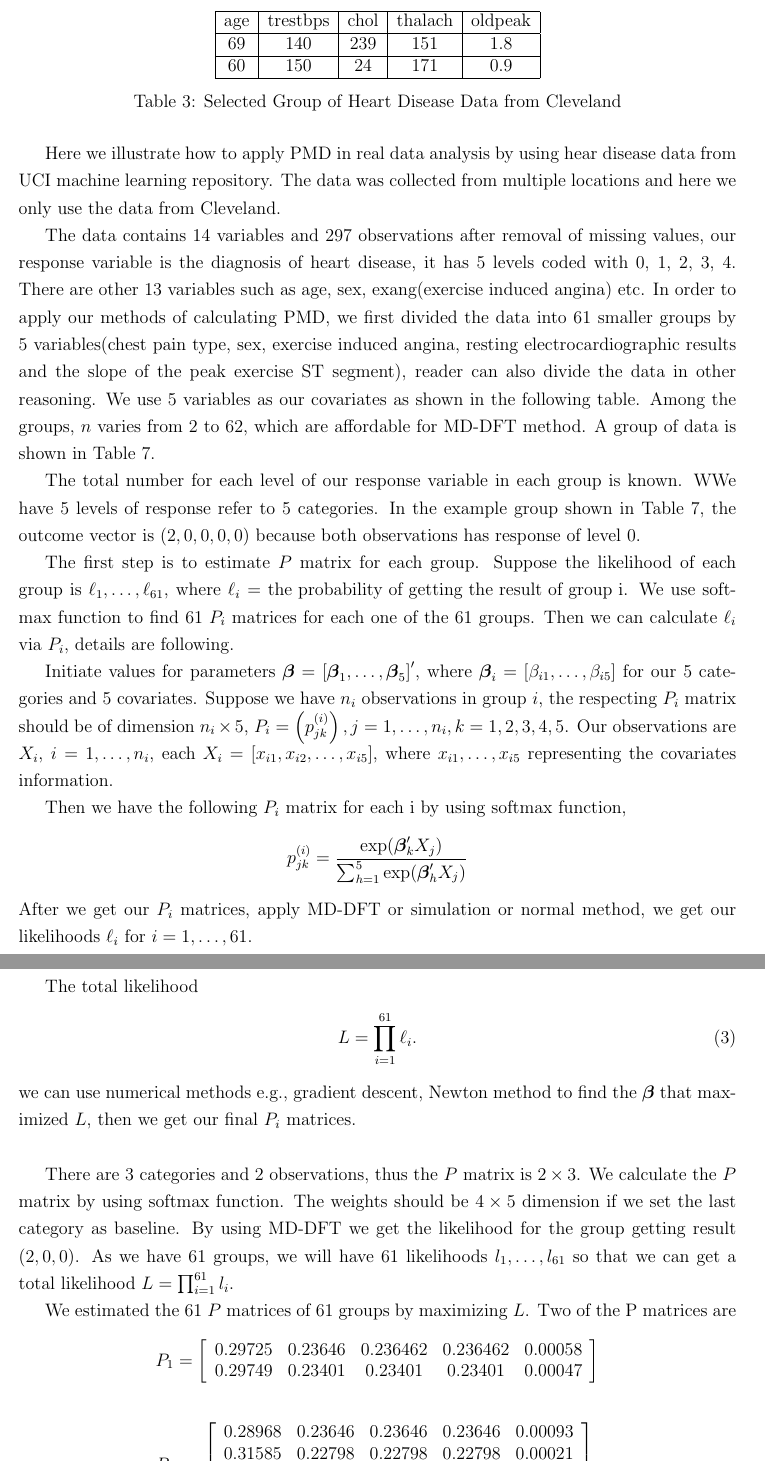
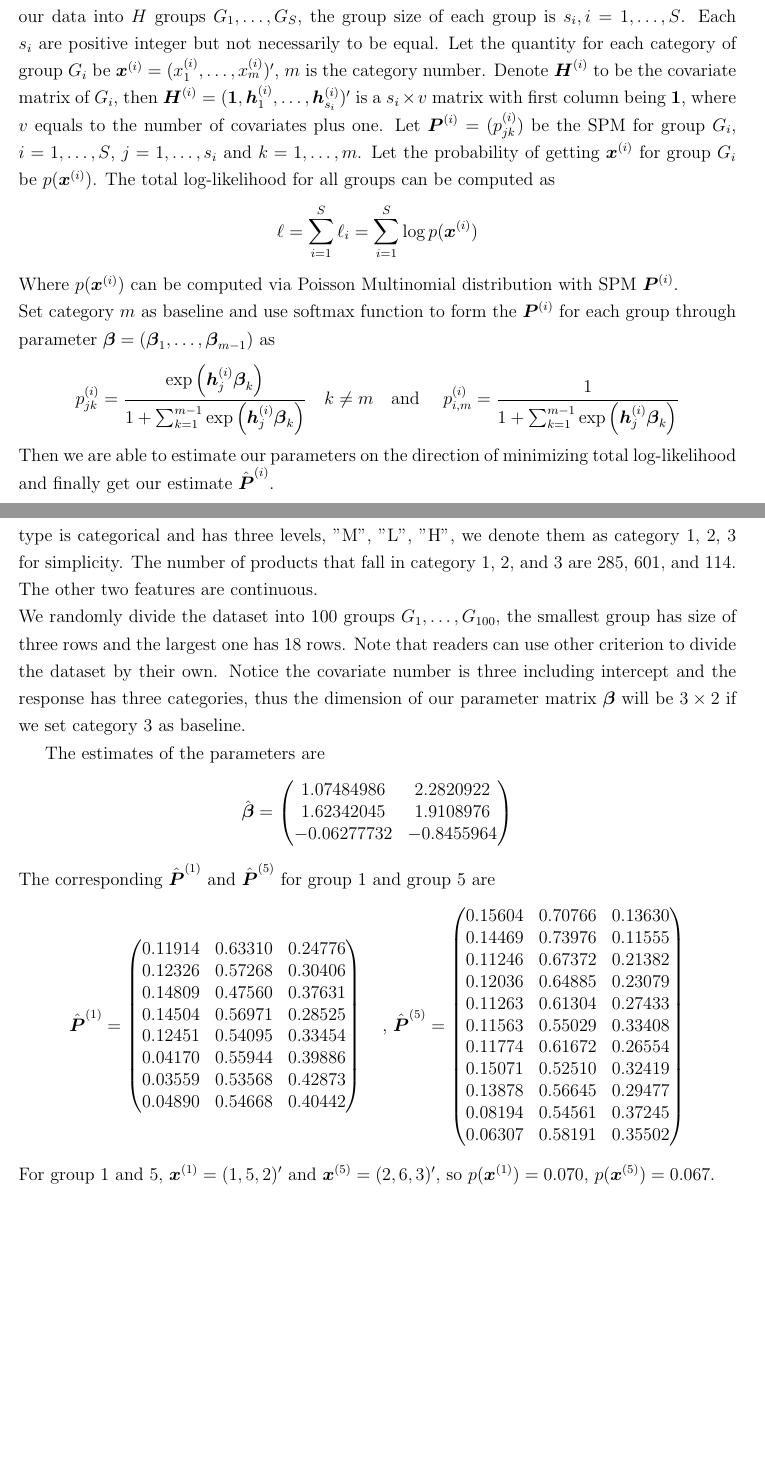
Before and after one commit to Vitafusion/Poisson-Multinomial, a LaTeX paper (tex/PMD.tex): two parts of pages 17 and 18 of 21, joined at a grey line, cut at the place of the change, the shorter picture padded with empty space. Compiled offline with pdfLaTeX.

Commit message:
zz: merge

```diff
--- a/tex/PMD.tex
+++ b/tex/PMD.tex
@@ -575,4 +572,16 @@ https://stats.stackexchange.com/questions/274211/calculating-the-probability-of-
 
 %%%%%%%%%%%%%%%%%%%%%%%%%%%%%%%%%%%%%%%%%%%%%%%%%%%%%%%%%%%%%%%%%%%%%%%%%%%%%%%%%%%%%%
 \subsection{Statistical Inference for Aggregated Data}\label{sec:model.est.inf}
+First introduce the out "Logistic-like" model to fit a given aggregated dataset with selected features and a categorical response variable that has $m$ categories. By dividing the rows of our data into $H$ groups $G_1,\dots,G_{S}$, the group size of each group is $s_i,i=1,\dots,S$. Each $s_i$ are positive integer but not necessarily to be equal. Let the quantity for each category of group $G_i$ be $\boldsymbol{x}^{(i)} = (x_1^{(i)}, \dots, x_m^{(i)})'$, $m$ is the category number. Denote $\boldsymbol{H}^{(i)}$ to be the covariate matrix of $G_i$, then $\boldsymbol{H}^{(i)} = (\boldsymbol{1}, \boldsymbol{h}_{1}^{(i)},\dots,\boldsymbol{h}_{s_i}^{(i)})'$ is a $s_i \times v$ matrix with first column being $\boldsymbol{1}$, where $v$ equals to the number of covariates plus one. Let $\boldsymbol{P}^{(i)} = (p_{jk}^{(i)})$ be the SPM for group $G_i$, $i = 1, \dots, S$, $j = 1,\dots ,s_i$ and $k = 1,\dots, m$. Let the probability of getting $\boldsymbol{x}^{(i)}$ for group $G_i$ be $p(\boldsymbol{x}^{(i)})$. The total log-likelihood for all groups can be computed as
+\begin{equation*}
+    \ell = \sum_{i=1}^{S}\ell_i = \sum_{i=1}^{S}\log p(\boldsymbol{x}^{(i)})
+\end{equation*}
+Where $p(\boldsymbol{x}^{(i)})$ can be computed via Poisson Multinomial distribution with SPM $\boldsymbol{P}^{(i)}$.\\
+Set category $m$ as baseline and use softmax function to form the $\boldsymbol{P}^{(i)}$ for each group through parameter $\boldsymbol{\beta} = (\boldsymbol{\beta}_1, \dots, \boldsymbol{\beta}_{m-1})$ as
+\begin{align*}
+    p_{j k}^{(i)} = \frac{\exp{\left(\boldsymbol{h}_{j}^{(i)} \boldsymbol{\beta}_{k}\right)}}{1 + \sum_{k=1}^{m-1}\exp{\left( \boldsymbol{h}_{j}^{(i)} \boldsymbol{\beta}_{k} \right)}}
+    \quad k \neq m \quad \text{and } \quad
+    p_{i,m}^{(i)} = \frac{1}{1 + \sum_{k=1}^{m-1}\exp{\left( \boldsymbol{h}_{j}^{(i)} \boldsymbol{\beta}_{k} \right)}}
+\end{align*}
+Then we are able to estimate our parameters on the direction of minimizing total log-likelihood and finally get our estimate $\hat{\boldsymbol{P}}^{(i)}$. \\
 
@@ -580 +589,4 @@ Ecological inference
 
+For demonstration purpose, here we only use the first 1000 rows and Product type as response variable, Air temperature and Process temperature as covariates. The feature Product type is categorical and has three levels, "M", "L", "H", we denote them as category 1, 2, 3 for simplicity. The number of products that fall in category 1, 2, and 3 are 285, 601, and 114. The other two features are continuous.
+\\
+We randomly divide the dataset into 100 groups $G_1,\dots,G_{100}$, the smallest group has size of three rows and the largest one has 18 rows. Note that readers can use other criterion to divide the dataset by their own. Notice the covariate number is three including intercept and the response has three categories, thus the dimension of our parameter matrix $\boldsymbol{\beta}$ will be $3 \times 2$ if we set category 3 as baseline.
@@ -582,69 +593,42 @@ Examples of Using PMD in Heart Disease Data
 
-Here we illustrate how to apply PMD in real data analysis by using hear disease data from UCI machine learning repository. The data was collected from multiple locations and here we only use the data from Cleveland.
+The estimates of the parameters are
+\begin{equation*}
+\hat{\boldsymbol{\beta}} =
+\begin{pmatrix}
+ 1.07484986 & 2.2820922 \\
+ 1.62342045 & 1.9108976 \\
+ -0.06277732 &-0.8455964
+\end{pmatrix}
+\end{equation*}
+The corresponding $\hat{\boldsymbol{P}}^{(1)}$ and $\hat{\boldsymbol{P}}^{(5)}$ for group 1 and group 5 are
+\begin{equation*}
+    \hat{\boldsymbol{P}}^{(1)} = \begin{pmatrix}
 
-
-The data contains 14 variables and 297 observations after removal of missing values, our response variable is the diagnosis of heart disease, it has 5 levels coded with 0, 1, 2, 3, 4. There are other 13 variables such as age, sex, exang(exercise induced angina) etc. In order to apply our methods of calculating PMD, we first divided the data into 61 smaller groups by 5 variables(chest pain type, sex, exercise induced angina, resting electrocardiographic results and the slope of the peak exercise ST segment), reader can also divide the data in other reasoning. We use 5 variables as our covariates as shown in the following table. Among the groups, $n$ varies from 2 to 62, which are affordable for MD-DFT method. A group of data is shown in Table 7.
-
-\begin{table}%[h!]
-    \centering
-\begin{tabular}{|c|c|c|c|c|c|}
-
-\hline
-     age & trestbps & chol & thalach & oldpeak\\
-\hline
-      69 &  140 & 239  &  151  & 1.8\\
-\hline
-    60  & 150 & 24 & 171 & 0.9\\
-\hline
-\end{tabular}
-    \caption{Selected Group of Heart Disease Data from Cleveland}
-    \label{tab:my_label}
-\end{table}
-
-The total number for each level of our response variable in each group is known. WWe have 5 levels of response refer to 5 categories. In the example group shown in Table 7, the outcome vector is $\left(2,0,0,0,0\right)$ because both observations has response of level 0.
-
-The first step is to estimate $P$ matrix for each group. Suppose the likelihood of each group is $\ell_1 ,\dots, \ell_{61}$, where $\ell_i = \text{the probability of getting the result of group i}$. We use softmax function to find 61 $P_i$ matrices for each one of the 61 groups. Then we can calculate $\ell_i$ via $P_i$, details are following.
-
-
-Initiate values for parameters $\betavec = \left[\betavec_1,\dots,\betavec_5 \right]'$, where $\betavec_i = \left[\beta_{i1},\dots,\beta_{i5} \right]$ for our 5 categories and 5 covariates. Suppose we have $n_i$ observations in group $i$, the respecting $P_i$ matrix should be of dimension $n_i \times 5$, $P_i = \left(p_{jk}^{(i)}\right), j=1,\dots, n_i, k = 1, 2, 3, 4, 5$. Our observations are $X_i$, $i= 1, \dots, n_i$, each $X_i = \left[x_{i1},x_{i2},\dots, x_{i5}\right]$, where $x_{i1}, \dots, x_{i5}$ representing the covariates information.
-
-
-Then we have the following $P_i$ matrix for each i by using softmax function,
-\begin{align*}
-    p_{jk}^{(i)} = \frac{\exp(\betavec'_{k}X_j)}{\sum_{h=1}^{5}\exp(\betavec'_{h}X_j)}
-\end{align*}
-After we get our $P_i$ matrices, apply MD-DFT or simulation or normal method, we get our likelihoods $\ell_i$ for $i = 1,\dots, 61$.
-
-
-The total likelihood
-\begin{align}
-L = \prod_{i=1}^{61}\ell_i.
-\end{align}
-we can use numerical methods e.g., gradient descent, Newton method to find the $\betavec$ that maximized $L$, then we get our final $P_i$ matrices.\\
-
-
-There are 3 categories and 2 observations, thus the $P$ matrix is $2 \times 3$. We calculate the $P$ matrix by using softmax function. The weights should be $4 \times 5$ dimension if we set the last category as baseline. By using MD-DFT we get the likelihood for the group getting result $\left(2,0,0\right)$. As we have 61 groups, we will have 61 likelihoods $l_1,\dots,l_{61}$ so that we can get a total likelihood $L = \prod_{i=1}^{61}l_i$.
-
-
-We estimated the 61 $P$ matrices of 61 groups by maximizing $L$. Two of the P matrices are
-\begin{align*}
-    &P_1 =  \left[ \begin{array}{ccccc}
-0.29725 &0.23646 &0.236462 &0.236462 &0.00058
- \\ 0.29749 & 0.23401& 0.23401& 0.23401 & 0.00047
- \end{array} \right]\\
-\\
-&P_{61} = \left[ \begin{array}{ccccc}
-   0.28968 &  0.23646 &  0.23646 & 0.23646 & 0.00093
-  \\
-    0.31585 & 0.22798 & 0.22798 & 0.22798 & 0.00021
- \\
-     0.29853 & 0.23343 & 0.23343 & 0.23343 & 0.00119
- \\
-     0.30647 & 0.23093 & 0.23093 &  0.23093 &  0.00075
-\end{array} \right]
-\end{align*}
-Therefore we hereby using our MD-DFT method again to calculate $P(X_1=2,X_2=0, X_3=0, X_4 = 0, X_5 = 0) =   0.08842$ and $P(X_1=0,X_2=1,X_3=2, X_4 - 1, X_5 = 0)=0.03487$
-
+ 0.11914 & 0.63310 & 0.24776\\
+ 0.12326 & 0.57268 & 0.30406\\
+ 0.14809 & 0.47560 & 0.37631\\
+ 0.14504 & 0.56971 & 0.28525\\
+ 0.12451 & 0.54095 & 0.33454\\
+ 0.04170 & 0.55944 & 0.39886\\
+ 0.03559 & 0.53568 & 0.42873\\
+ 0.04890 & 0.54668 & 0.40442
+    \end{pmatrix} \quad \text{, }
+    \hat{\boldsymbol{P}}^{(5)} = \begin{pmatrix}
+ 0.15604 & 0.70766 & 0.13630\\
+ 0.14469 & 0.73976 & 0.11555\\
+ 0.11246 & 0.67372 & 0.21382\\
+ 0.12036 & 0.64885 & 0.23079\\
+ 0.11263 & 0.61304 & 0.27433\\
+ 0.11563 & 0.55029 & 0.33408\\
+ 0.11774 & 0.61672 & 0.26554\\
+ 0.15071 & 0.52510 & 0.32419\\
+ 0.13878 & 0.56645 & 0.29477\\
+ 0.08194 & 0.54561 & 0.37245\\
+ 0.06307 & 0.58191 & 0.35502
+    \end{pmatrix}
+\end{equation*}
+For group 1 and 5, $\boldsymbol{x}^{(1)} = (1,5,2)'$ and $\boldsymbol{x}^{(5)} = (2,6,3)'$, so $p(\boldsymbol{x}^{(1)}) = 0.070$, $p(\boldsymbol{x}^{(5)}) = 0.067$.
+%%%%%%%%%%%%%%%%%%%%%%%%%%%%%%%%%%%%%%%%%%%%%%%%%%%%%%%%%%%%%%%%%%%%%%%%%%%%%%%%%%%%%%
 
 %%%%%%%%%%%%%%%%%%%%%%%%%%%%%%%%%%%%%%%%%%%%%%%%%%%%%%%%%%%%%%%%%%%%%%%%%%%%%%%%%%%%%%
 \subsection{Uncertainty Quantification in Classification}
```
Also changed, not shown: tex/PMD.tex (46 more changed lines).
